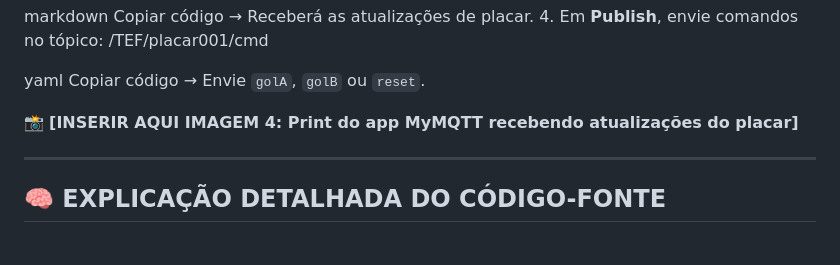
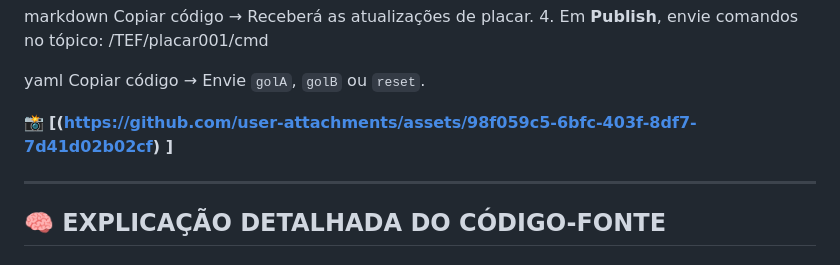
Before and after one commit to Luiz8734/Projeto_IoT_Placar_Jogo, a Markdown page: Readme.md, the part around the change. Rendered like a GitHub page.

Commit message:
Update image link in Readme.md

```diff
--- a/Readme.md
+++ b/Readme.md
@@ -107,7 +107,8 @@ yaml
 Copiar código
 → Envie `golA`, `golB` ou `reset`.
 
-📸 **[INSERIR AQUI IMAGEM 4: Print do app MyMQTT recebendo atualizações do placar]**
+📸 **[(https://github.com/user-attachments/assets/98f059c5-6bfc-403f-8df7-7d41d02b02cf)
+]**
 
 ---
 
```
